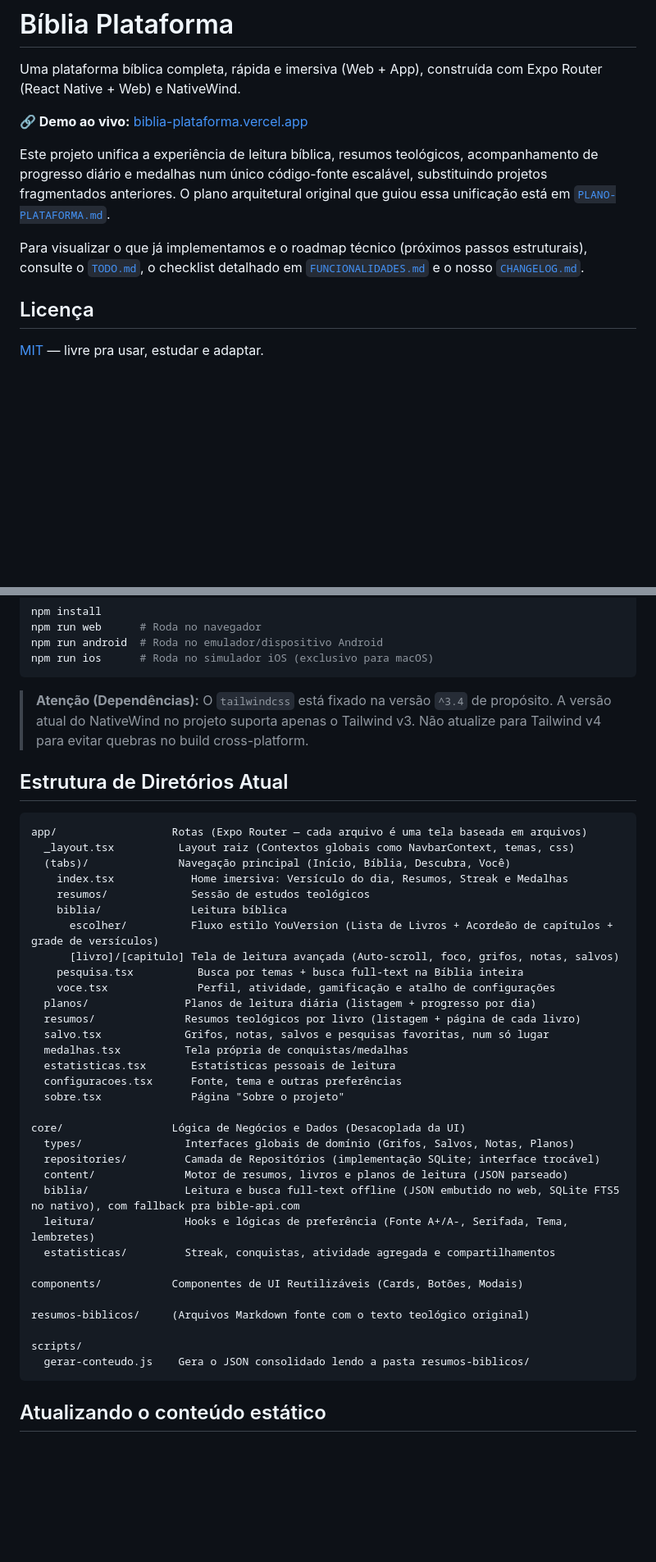
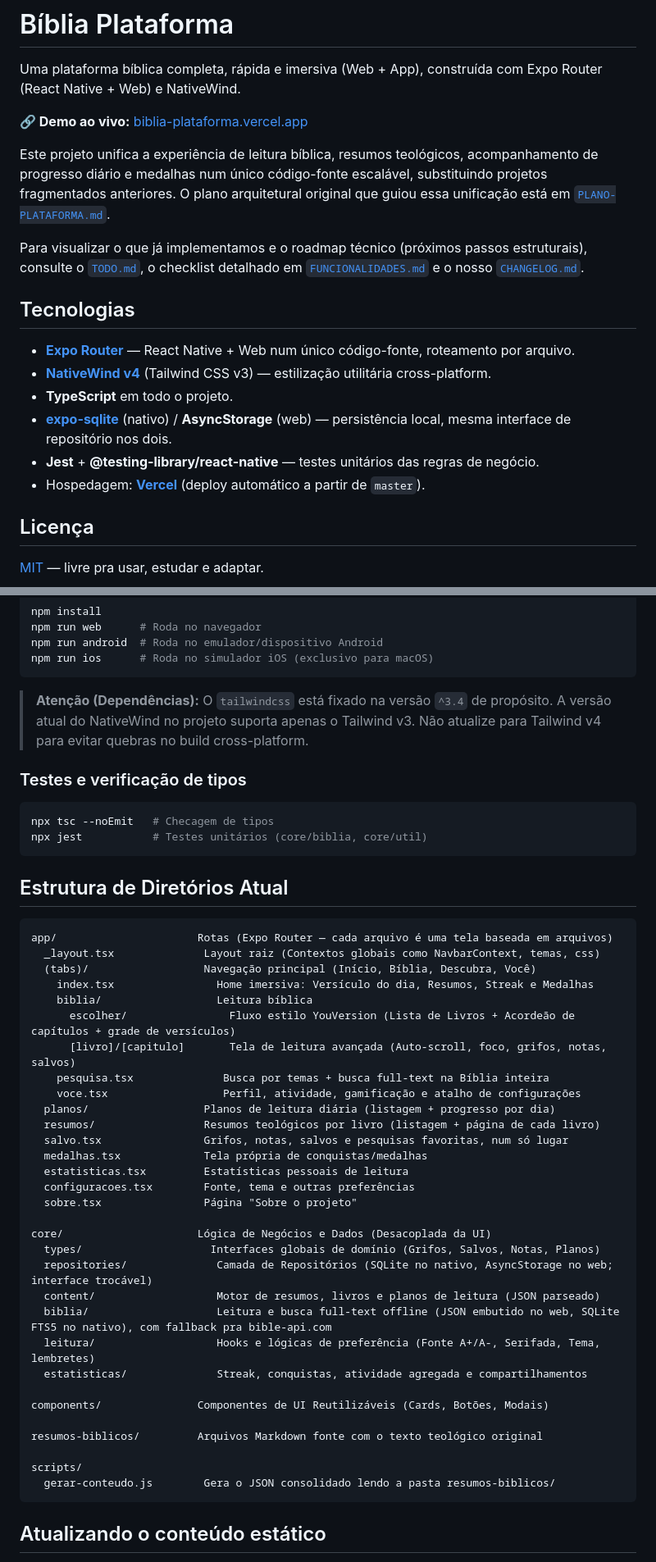
Before and after one commit to LoadCG/biblia-plataforma, a Markdown page: README.md, 2 parts joined by grey strips. Shown at 82% size. Drawn GitHub-style; blank space fills up the shorter version.

Commit message:
Deixa o README mais completo pra um repositório público
Adiciona seções que faltavam: Tecnologias (stack resumida), Testes e
verificação de tipos (comandos tsc/jest), e Autor (@LoadCG, site e
e-mail de contato, a pedido do usuário). Corrige alinhamento da árvore
de diretórios e adiciona "Compartilhamento de versículos" ao resumo de
funcionalidades, que existia no app mas não estava listado.

Co-Authored-By: Claude Sonnet 5 <noreply@anthropic.com>

````diff
--- a/README.md
+++ b/README.md
@@ -8,15 +8,24 @@ Uma plataforma bíblica completa, rápida e imersiva (Web + App), construída co
   Screenshot/GIF do app aqui — ex.:
   ![Tela inicial do app](./docs/screenshot-inicio.png)
   Tire uma captura da tela inicial (ou grave um GIF curto navegando
-  entre Início → Bíblia → leitura de capítulo) e salve em ./docs/,
-  depois referencie a imagem aqui. Não foi possível gerar isso
-  automaticamente neste ambiente (sem suporte a screenshot real de
-  navegador nesta sessão).
+  entre Início → Bíblia → leitura de capítulo), salve em ./docs/ e
+  troque este comentário pela linha de imagem acima. Não foi possível
+  gerar isso automaticamente neste ambiente (a ferramenta de screenshot
+  do navegador não funciona nas sessões de IA usadas neste projeto).
 -->
 
 Este projeto unifica a experiência de leitura bíblica, resumos teológicos, acompanhamento de progresso diário e medalhas num único código-fonte escalável, substituindo projetos fragmentados anteriores. O plano arquitetural original que guiou essa unificação está em [`PLANO-PLATAFORMA.md`](./PLANO-PLATAFORMA.md).
 
 Para visualizar o que já implementamos e o roadmap técnico (próximos passos estruturais), consulte o [`TODO.md`](./TODO.md), o checklist detalhado em [`FUNCIONALIDADES.md`](./FUNCIONALIDADES.md) e o nosso [`CHANGELOG.md`](./CHANGELOG.md).
+
+## Tecnologias
+
+- **[Expo Router](https://docs.expo.dev/router/introduction/)** — React Native + Web num único código-fonte, roteamento por arquivo.
+- **[NativeWind v4](https://www.nativewind.dev/)** (Tailwind CSS v3) — estilização utilitária cross-platform.
+- **TypeScript** em todo o projeto.
+- **[expo-sqlite](https://docs.expo.dev/versions/latest/sdk/sqlite/)** (nativo) / **AsyncStorage** (web) — persistência local, mesma interface de repositório nos dois.
+- **Jest** + **@testing-library/react-native** — testes unitários das regras de negócio.
+- Hospedagem: **[Vercel](https://vercel.com)** (deploy automático a partir de `master`).
 
 ## Licença
 
@@ -35,41 +44,47 @@ npm run ios      # Roda no simulador iOS (exclusivo para macOS)
 
 > **Atenção (Dependências):** O `tailwindcss` está fixado na versão `^3.4` de propósito. A versão atual do NativeWind no projeto suporta apenas o Tailwind v3. Não atualize para Tailwind v4 para evitar quebras no build cross-platform.
 
+### Testes e verificação de tipos
+
+```bash
+npx tsc --noEmit   # Checagem de tipos
+npx jest           # Testes unitários (core/biblia, core/util)
+```
+
 ## Estrutura de Diretórios Atual
 
 ```text
-app/                  Rotas (Expo Router — cada arquivo é uma tela baseada em arquivos)
-  _layout.tsx          Layout raiz (Contextos globais como NavbarContext, temas, css)
-  (tabs)/              Navegação principal (Início, Bíblia, Descubra, Você)
-    index.tsx            Home imersiva: Versículo do dia, Resumos, Streak e Medalhas
-    resumos/             Sessão de estudos teológicos
-    biblia/              Leitura bíblica
-      escolher/          Fluxo estilo YouVersion (Lista de Livros + Acordeão de capítulos + grade de versículos)
-      [livro]/[capitulo] Tela de leitura avançada (Auto-scroll, foco, grifos, notas, salvos)
-    pesquisa.tsx          Busca por temas + busca full-text na Bíblia inteira
-    voce.tsx              Perfil, atividade, gamificação e atalho de configurações
-  planos/               Planos de leitura diária (listagem + progresso por dia)
-  resumos/              Resumos teológicos por livro (listagem + página de cada livro)
-  salvo.tsx             Grifos, notas, salvos e pesquisas favoritas, num só lugar
-  medalhas.tsx          Tela própria de conquistas/medalhas
-  estatisticas.tsx       Estatísticas pessoais de leitura
-  configuracoes.tsx      Fonte, tema e outras preferências
-  sobre.tsx              Página "Sobre o projeto"
+app/                      Rotas (Expo Router — cada arquivo é uma tela baseada em arquivos)
+  _layout.tsx              Layout raiz (Contextos globais como NavbarContext, temas, css)
+  (tabs)/                  Navegação principal (Início, Bíblia, Descubra, Você)
+    index.tsx                Home imersiva: Versículo do dia, Resumos, Streak e Medalhas
+    biblia/                  Leitura bíblica
+      escolher/                Fluxo estilo YouVersion (Lista de Livros + Acordeão de capítulos + grade de versículos)
+      [livro]/[capitulo]       Tela de leitura avançada (Auto-scroll, foco, grifos, notas, salvos)
+    pesquisa.tsx              Busca por temas + busca full-text na Bíblia inteira
+    voce.tsx                  Perfil, atividade, gamificação e atalho de configurações
+  planos/                  Planos de leitura diária (listagem + progresso por dia)
+  resumos/                 Resumos teológicos por livro (listagem + página de cada livro)
+  salvo.tsx                Grifos, notas, salvos e pesquisas favoritas, num só lugar
+  medalhas.tsx             Tela própria de conquistas/medalhas
+  estatisticas.tsx         Estatísticas pessoais de leitura
+  configuracoes.tsx        Fonte, tema e outras preferências
+  sobre.tsx                Página "Sobre o projeto"
 
-core/                 Lógica de Negócios e Dados (Desacoplada da UI)
-  types/                Interfaces globais de domínio (Grifos, Salvos, Notas, Planos)
-  repositories/         Camada de Repositórios (implementação SQLite; interface trocável)
-  content/              Motor de resumos, livros e planos de leitura (JSON parseado)
-  biblia/               Leitura e busca full-text offline (JSON embutido no web, SQLite FTS5 no nativo), com fallback pra bible-api.com
-  leitura/              Hooks e lógicas de preferência (Fonte A+/A-, Serifada, Tema, lembretes)
-  estatisticas/         Streak, conquistas, atividade agregada e compartilhamentos
+core/                     Lógica de Negócios e Dados (Desacoplada da UI)
+  types/                    Interfaces globais de domínio (Grifos, Salvos, Notas, Planos)
+  repositories/              Camada de Repositórios (SQLite no nativo, AsyncStorage no web; interface trocável)
+  content/                   Motor de resumos, livros e planos de leitura (JSON parseado)
+  biblia/                    Leitura e busca full-text offline (JSON embutido no web, SQLite FTS5 no nativo), com fallback pra bible-api.com
+  leitura/                   Hooks e lógicas de preferência (Fonte A+/A-, Serifada, Tema, lembretes)
+  estatisticas/              Streak, conquistas, atividade agregada e compartilhamentos
 
-components/           Componentes de UI Reutilizáveis (Cards, Botões, Modais)
+components/               Componentes de UI Reutilizáveis (Cards, Botões, Modais)
 
-resumos-biblicos/     (Arquivos Markdown fonte com o texto teológico original)
+resumos-biblicos/         Arquivos Markdown fonte com o texto teológico original
 
 scripts/
-  gerar-conteudo.js    Gera o JSON consolidado lendo a pasta resumos-biblicos/
+  gerar-conteudo.js        Gera o JSON consolidado lendo a pasta resumos-biblicos/
 ```
 
 ## Atualizando o conteúdo estático
````
Also changed, not shown: other parts of README.md (+10 -2 lines), CHANGELOG.md (+11 -0 lines).
